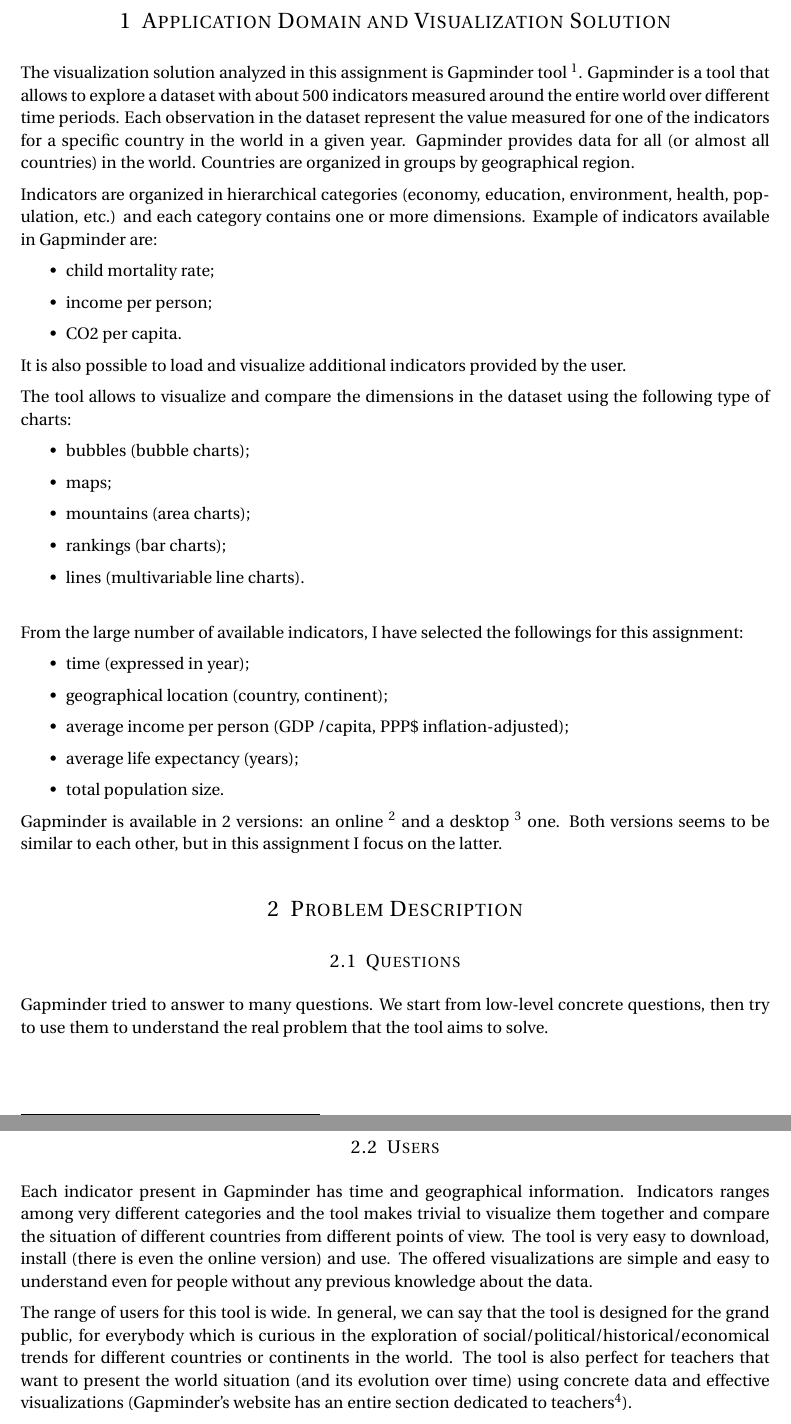
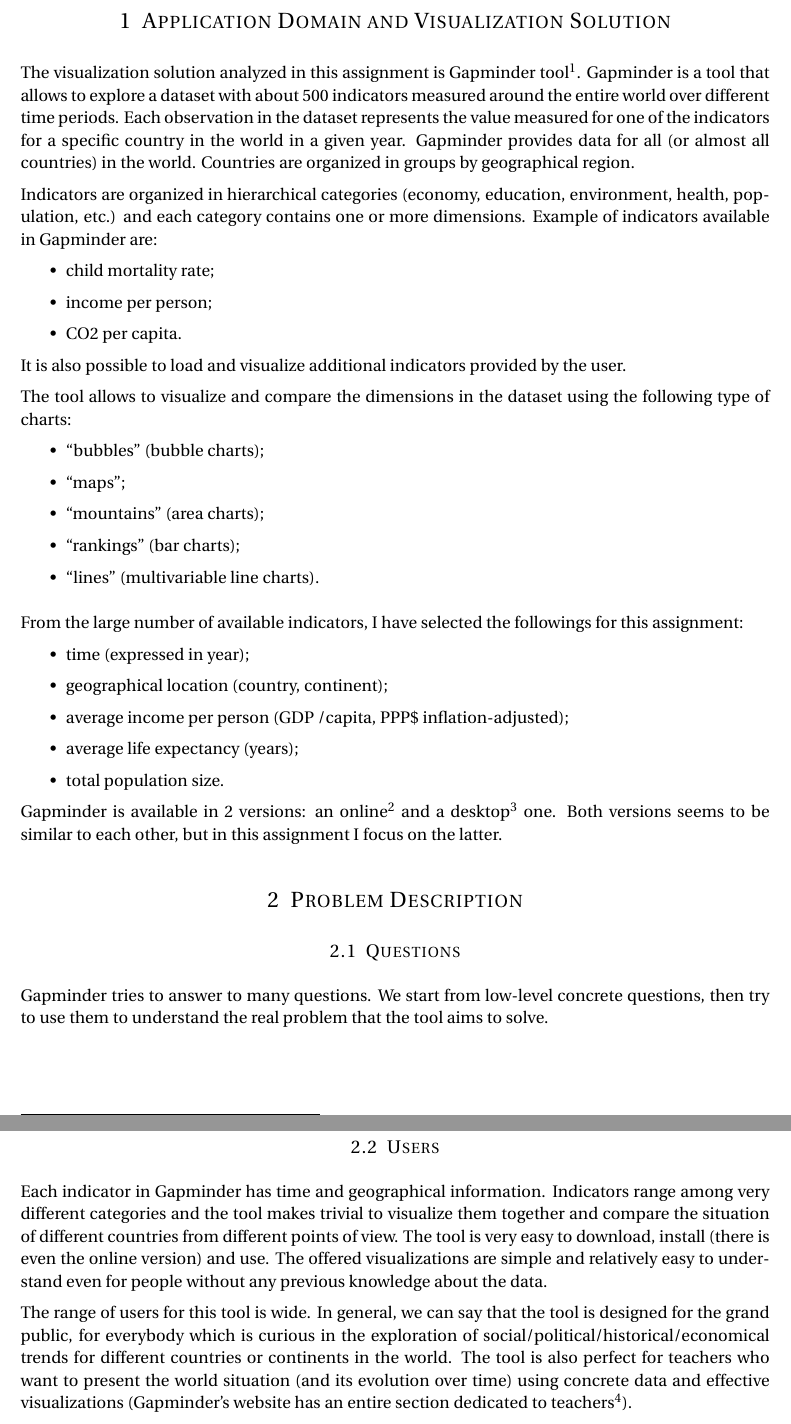
Before and after one commit to davidepedranz/visual_analytics_project_1, a LaTeX document (00_main.tex, which reads 01_visualization_solution.tex, 02_problem.tex): two parts of pages 2 and 4 of 22, joined at a grey line, cut so that both start at the same text. Compiled offline with pdfLaTeX.

Commit message:
Fix typos

```diff
--- a/01_visualization_solution.tex
+++ b/01_visualization_solution.tex
@@ -1,9 +1,9 @@
 \section{Application Domain and Visualization Solution}
 \label{sec:visualization_solution}
 
-The visualization solution analyzed in this assignment is Gapminder tool \footnote{\url{https://www.gapminder.org}}.
+The visualization solution analyzed in this assignment is Gapminder tool\footnote{\url{https://www.gapminder.org}}.
 Gapminder is a tool that allows to explore a dataset with about $500$ indicators measured around the entire world over different time periods.
-Each observation in the dataset represent the value measured for one of the indicators for a specific country in the world in a given year.
+Each observation in the dataset represents the value measured for one of the indicators for a specific country in the world in a given year.
 Gapminder provides data for all (or almost all countries) in the world.
 Countries are organized in groups by geographical region.
 
@@ -18,14 +18,14 @@
 
 The tool allows to visualize and compare the dimensions in the dataset using the following type of charts:
 \begin{itemize}
-    \item bubbles (bubble charts);
-    \item maps;
-    \item mountains (area charts);
-    \item rankings (bar charts);
-    \item lines (multivariable line charts).
+    \item ``bubbles'' (bubble charts);
+    \item ``maps'';
+    \item ``mountains'' (area charts);
+    \item ``rankings'' (bar charts);
+    \item ``lines'' (multivariable line charts).
 \end{itemize}
 
-\vspace{5mm}
+\vspace{3mm}
 
 From the large number of available indicators, I have selected the followings for this assignment:
 \begin{itemize}
--- a/02_problem.tex
+++ b/02_problem.tex
@@ -2,7 +2,7 @@
 \label{sec:problem}
 
 \subsection{Questions}
-Gapminder tried to answer to many questions.
+Gapminder tries to answer to many questions.
 We start from low-level concrete questions, then try to use them to understand the real problem that the tool aims to solve.
 
 \pagebreak
@@ -73,15 +75,16 @@
 Even though it is possible to build visualizations without where time is not present, Gapminder is not designed for that.
 We will discuss in greater detail of time is visualized in Gapminder in \cref{sec:visual_design}.
 
+
 \subsection{Users}
-Each indicator present in Gapminder has time and geographical information.
-Indicators ranges among very different categories and the tool makes trivial to visualize them together and compare the situation of different countries from different points of view.
+Each indicator in Gapminder has time and geographical information.
+Indicators range among very different categories and the tool makes trivial to visualize them together and compare the situation of different countries from different points of view.
 The tool is very easy to download, install (there is even the online version) and use.
-The offered visualizations are simple and easy to understand even for people without any previous knowledge about the data.
+The offered visualizations are simple and relatively easy to understand even for people without any previous knowledge about the data.
 
 The range of users for this tool is wide.
 In general, we can say that the tool is designed for the grand public, for everybody which is curious in the exploration of social/political/historical/economical trends for different countries or continents in the world.
-The tool is also perfect for teachers that want to present the world situation (and its evolution over time) using concrete data and effective visualizations
+The tool is also perfect for teachers who want to present the world situation (and its evolution over time) using concrete data and effective visualizations
 (Gapminder's website has an entire section dedicated to teachers\footnote{\url{http://www.gapminder.org/for-teachers/}}).
 
 Each indicator in Gapminder has a provides a detailed description, the sources, the confidence about the measures, and describes how data are collected, aggregated and normalized.
```
Also changed, not shown: 01_visualization_solution.tex (2 more changed lines), 02_problem.tex (2 more changed lines).
